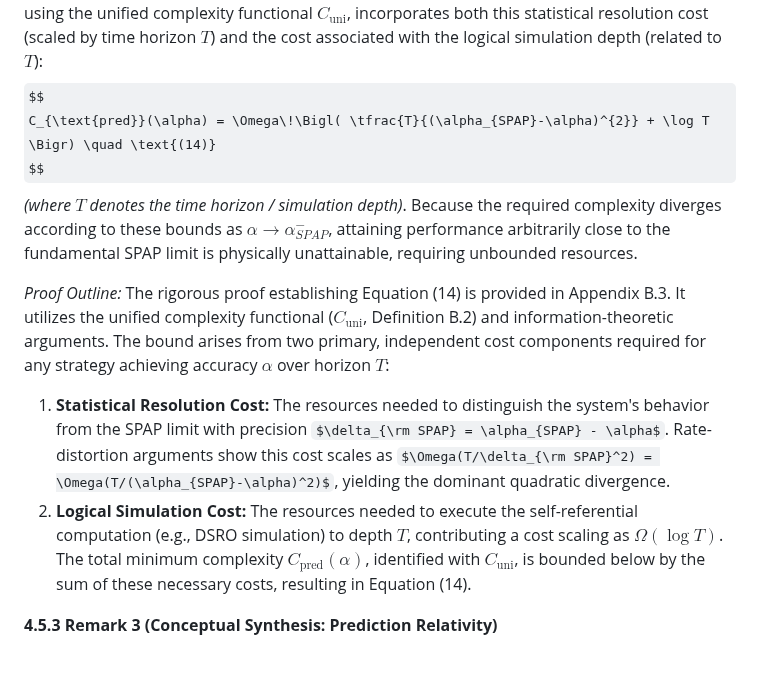
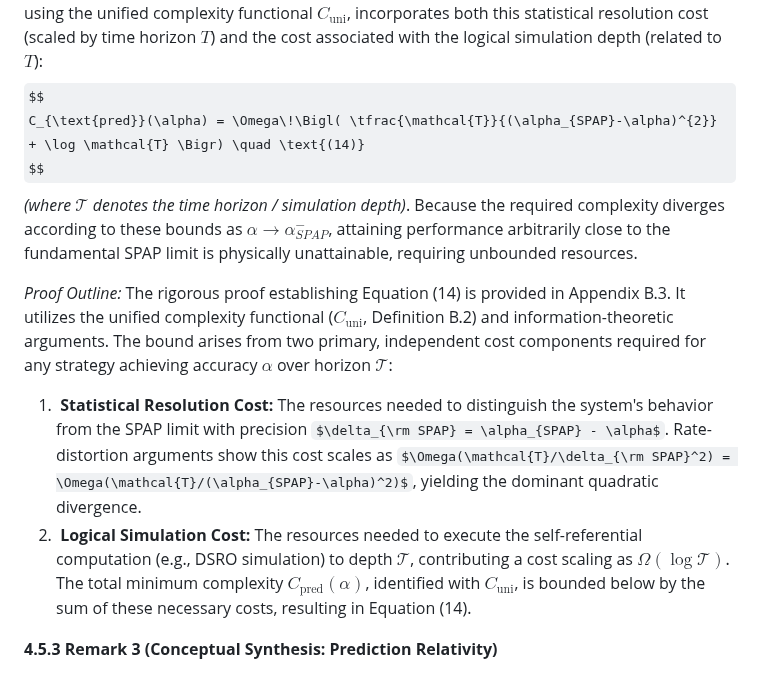
Before and after one commit to cstrawberry/predictive-universe, a Markdown page: docs/paper/04_spap.md, the part around the change. Drawn GitHub-style; some formulas as TeX source.

```diff
--- a/docs/paper/04_spap.md
+++ b/docs/paper/04_spap.md
@@ -111,13 +111,13 @@ C_{pred}(\alpha) = \Omega\left(\frac{1}{(\alpha_{SPAP} - \alpha)^2}\right) \quad
 $$
 A more refined lower bound, derived rigorously in Appendix B.3 (Theorem B.2, Equation B.5) using the unified complexity functional $C_{\text{uni}}$, incorporates both this statistical resolution cost (scaled by time horizon $T$) and the cost associated with the logical simulation depth (related to $T$):
 $$
-C_{\text{pred}}(\alpha) = \Omega\!\Bigl( \tfrac{T}{(\alpha_{SPAP}-\alpha)^{2}} + \log T \Bigr) \quad \text{(14)}
+C_{\text{pred}}(\alpha) = \Omega\!\Bigl( \tfrac{\mathcal{T}}{(\alpha_{SPAP}-\alpha)^{2}} + \log \mathcal{T} \Bigr) \quad \text{(14)}
 $$
-*(where $T$ denotes the time horizon / simulation depth)*. Because the required complexity diverges according to these bounds as $\alpha \to \alpha_{SPAP}^-$, attaining performance arbitrarily close to the fundamental SPAP limit is physically unattainable, requiring unbounded resources.
+*(where $\mathcal{T}$ denotes the time horizon / simulation depth)*. Because the required complexity diverges according to these bounds as $\alpha \to \alpha_{SPAP}^-$, attaining performance arbitrarily close to the fundamental SPAP limit is physically unattainable, requiring unbounded resources.
 
-*Proof Outline:* The rigorous proof establishing Equation (14) is provided in Appendix B.3. It utilizes the unified complexity functional ($C_{\text{uni}}$, Definition B.2) and information-theoretic arguments. The bound arises from two primary, independent cost components required for any strategy achieving accuracy $\alpha$ over horizon $T$:
-1.  **Statistical Resolution Cost:** The resources needed to distinguish the system's behavior from the SPAP limit with precision $\delta_{\rm SPAP} = \alpha_{SPAP} - \alpha$. Rate-distortion arguments show this cost scales as $\Omega(T/\delta_{\rm SPAP}^2) = \Omega(T/(\alpha_{SPAP}-\alpha)^2)$, yielding the dominant quadratic divergence.
-2.  **Logical Simulation Cost:** The resources needed to execute the self-referential computation (e.g., DSRO simulation) to depth $T$, contributing a cost scaling as $\Omega(\log T)$.
+*Proof Outline:* The rigorous proof establishing Equation (14) is provided in Appendix B.3. It utilizes the unified complexity functional ($C_{\text{uni}}$, Definition B.2) and information-theoretic arguments. The bound arises from two primary, independent cost components required for any strategy achieving accuracy $\alpha$ over horizon $\mathcal{T}$:
+1.  **Statistical Resolution Cost:** The resources needed to distinguish the system's behavior from the SPAP limit with precision $\delta_{\rm SPAP} = \alpha_{SPAP} - \alpha$. Rate-distortion arguments show this cost scales as $\Omega(\mathcal{T}/\delta_{\rm SPAP}^2) = \Omega(\mathcal{T}/(\alpha_{SPAP}-\alpha)^2)$, yielding the dominant quadratic divergence.
+2.  **Logical Simulation Cost:** The resources needed to execute the self-referential computation (e.g., DSRO simulation) to depth $\mathcal{T}$, contributing a cost scaling as $\Omega(\log \mathcal{T})$.
 The total minimum complexity $C_{\text{pred}}(\alpha)$, identified with $C_{\text{uni}}$, is bounded below by the sum of these necessary costs, resulting in Equation (14).
 
 **4.5.3 Remark 3 (Conceptual Synthesis: Prediction Relativity)**
```
